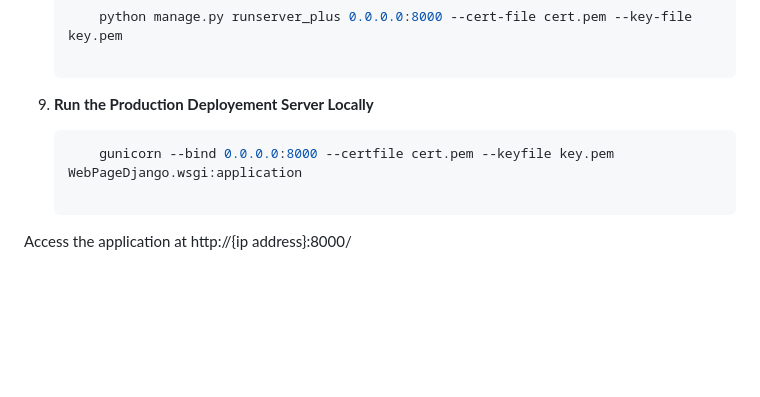
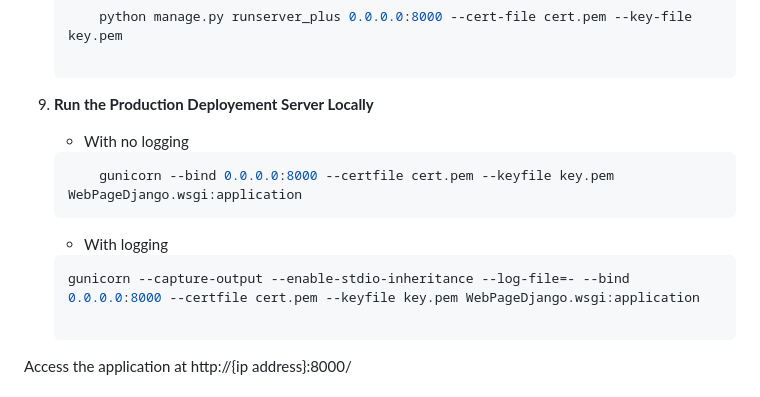
Before and after one commit to AchMinn/RaspStage, a Markdown page: README.md, the part around the change. GitHub-like rendering; blank space fills up the shorter version.

Commit message:
Updated README.md with logging and no logging in production

````diff
--- a/README.md
+++ b/README.md
@@ -61,8 +61,13 @@
     	python manage.py runserver_plus 0.0.0.0:8000 --cert-file cert.pem --key-file key.pem
 
 8. **Run the Production Deployement Server Locally**
+	- With no logging
    	```bash
     	gunicorn --bind 0.0.0.0:8000 --certfile cert.pem --keyfile key.pem WebPageDjango.wsgi:application
+	```
+	- With logging
+	```bash
+ 	gunicorn --capture-output --enable-stdio-inheritance --log-file=- --bind 0.0.0.0:8000 --certfile cert.pem --keyfile key.pem WebPageDjango.wsgi:application
 
 Access the application at http://{ip address}:8000/
 
````
